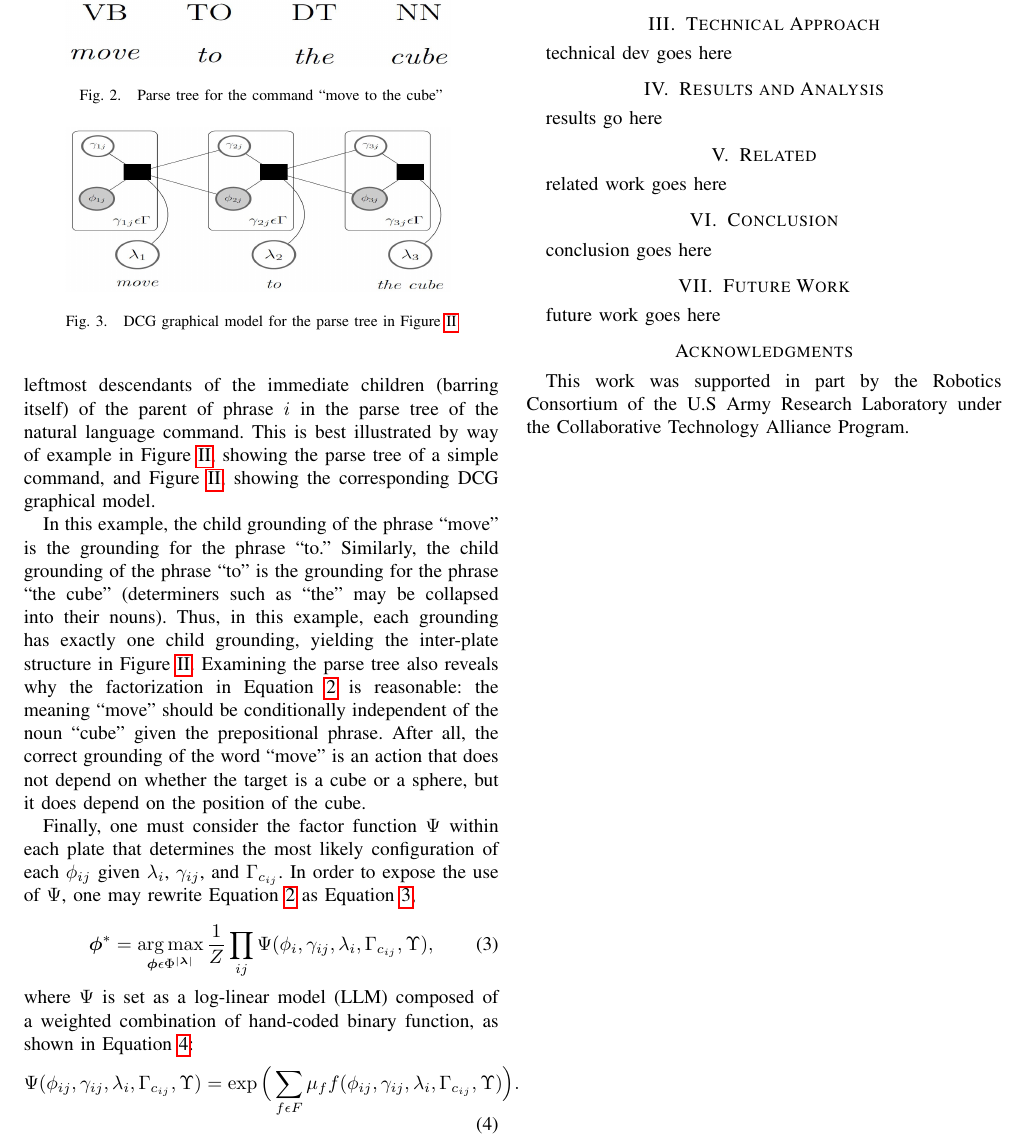
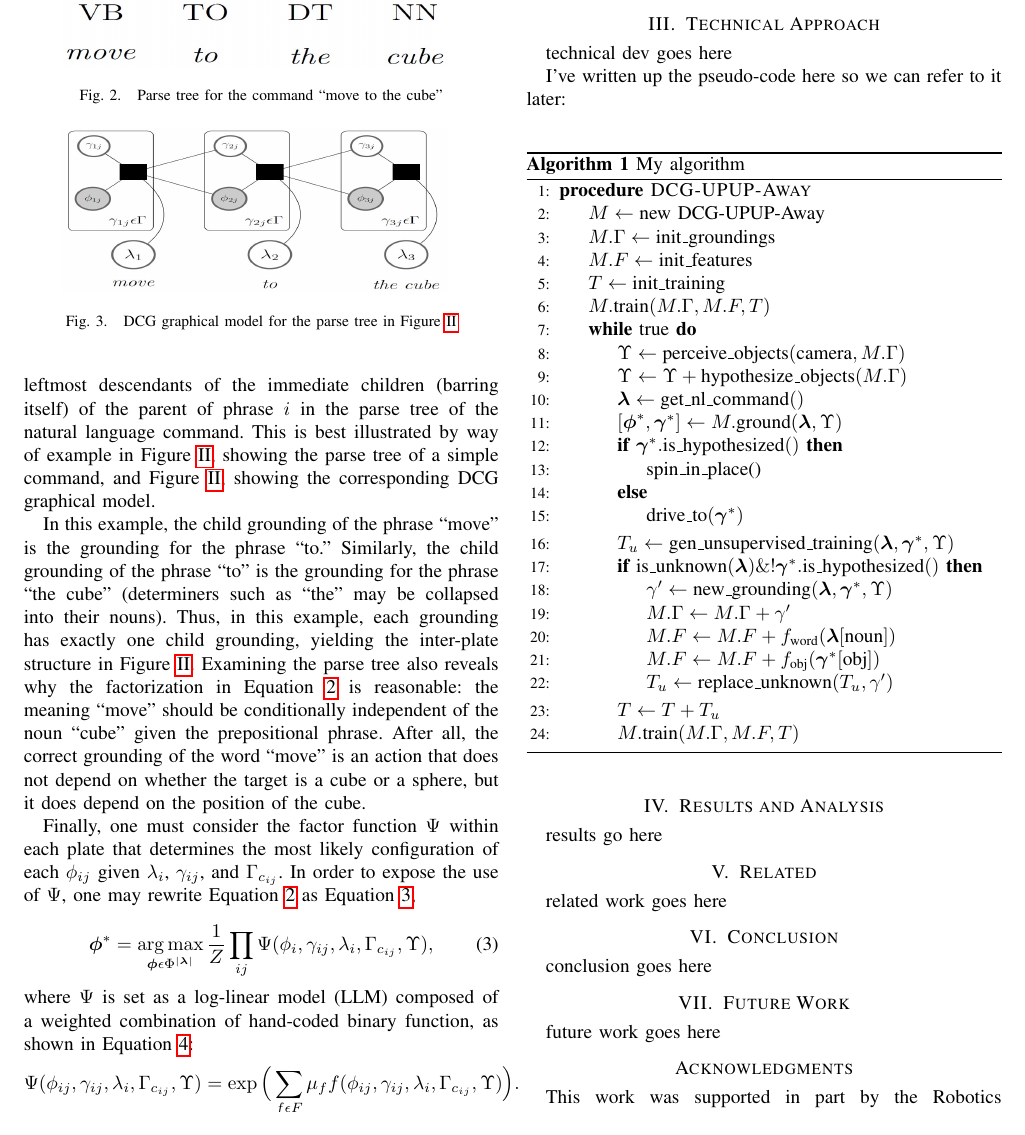
Before and after one commit to mycal-tucker/icra_2017, a LaTeX paper (main.tex, which reads preamble.tex, technical.tex): part of page 2 of 2, cut so that both start at the same text. Compiled offline with pdfLaTeX.

Commit message:
add pseudocode to technical

```diff
--- a/preamble.tex
+++ b/preamble.tex
@@ -30,3 +30,6 @@
 \graphicspath{{images/}}
 \DeclareMathOperator*{\argmax}{\arg\max} %added by Mycal
 \usepackage{adjustbox} %added by mycal
+\usepackage{amsmath}
+\usepackage{algorithm}
+\usepackage[noend]{algpseudocode}
--- a/technical.tex
+++ b/technical.tex
@@ -1,2 +1,37 @@
 \section{Technical Approach} \label{sec:technical}
 technical dev goes here
+
+I've written up the pseudo-code here so we can refer to it later:\\
+\begin{algorithm}
+\caption{My algorithm}\label{alg:dcg_upup_away}
+\begin{algorithmic}[1]
+\Procedure{DCG-UPUP-Away}{}
+\State $M \gets \text{new DCG-UPUP-Away}$
+\State $M.\Gamma \gets \text{init\_groundings}$
+\State $M.F \gets \text{init\_features}$
+\State $T \gets \text{init\_training}$
+\State $M.\text{train}(M.\Gamma, M.F, T)$
+\While {true}
+\State $\Upsilon \gets \text{perceive\_objects}(\text{camera},M.\Gamma)$
+\State $\Upsilon \gets \Upsilon + \text{hypothesize\_objects}(M.\Gamma)$
+\State $\boldsymbol{\lambda} \gets \text{get\_nl\_command}()$
+\State $[\boldsymbol{\phi}^*,\boldsymbol{\gamma}^*] \gets M.\text{ground}(\boldsymbol{\lambda},\Upsilon)$
+\If {$\boldsymbol{\gamma}^*.\text{is\_hypothesized}()$}
+\State $\text{spin\_in\_place()}$
+\Else
+\State $\text{drive\_to}(\boldsymbol{\gamma}^*)$
+\EndIf
+\State $T_u \gets \text{gen\_unsupervised\_training}(\boldsymbol{\lambda},\boldsymbol{\gamma}^*,\Upsilon)$
+\If {$\text{is\_unknown}(\boldsymbol{\lambda}) \& !\boldsymbol{\gamma}^*.\text{is\_hypothesized}()$}
+\State $\gamma' \gets \text{new\_grounding}(\boldsymbol{\lambda},\boldsymbol{\gamma}^*,\Upsilon)$
+\State $M.\Gamma \gets M.\Gamma + \gamma'$
+\State $M.F \gets M.F + f_{\text{word}}(\boldsymbol{\lambda}[\text{noun}])$
+\State $M.F \gets M.F + f_{\text{obj}}(\boldsymbol{\gamma}^*[\text{obj}])$
+\State $T_u \gets \text{replace\_unknown}(T_u,\gamma')$
+\EndIf
+\State $T \gets T + T_u$
+\State $M.\text{train}(M.\Gamma, M.F, T)$
+\EndWhile
+\EndProcedure
+\end{algorithmic}
+\end{algorithm}
```
